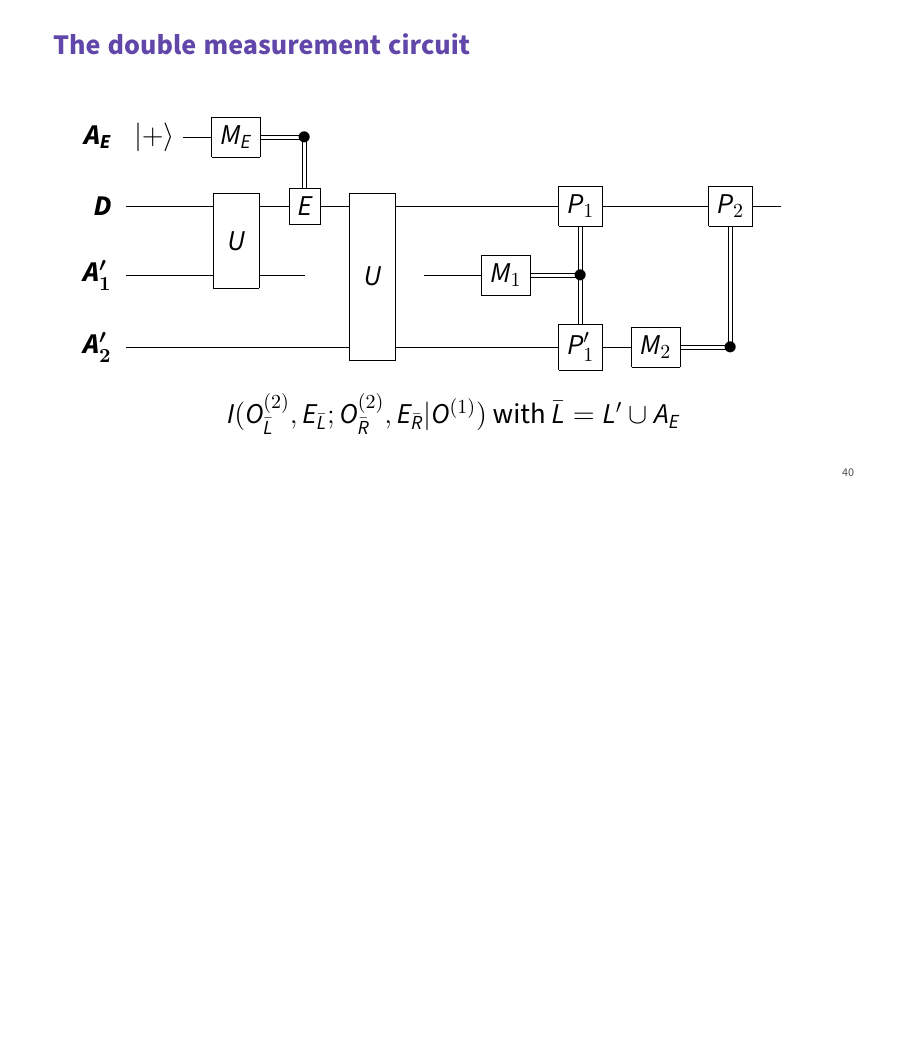
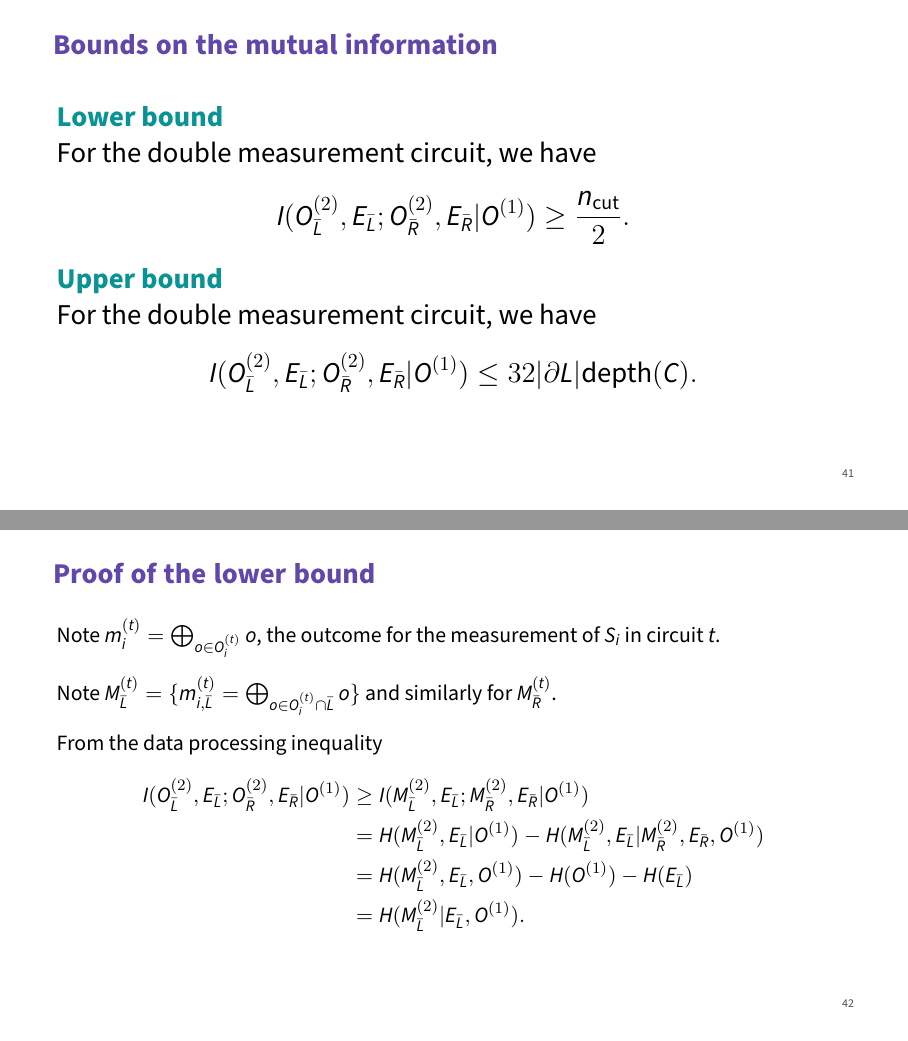
Before and after one commit to maxtremblay/two_dims_ldpc, LaTeX slides (main.tex, which reads src/proof.tex): page 75 of 75 before the commit and pages 77 and 83 of 92 after it, the two joined at a grey line, the shorter picture padded with empty space. Compiled offline with XeLaTeX.

Commit message:
Complete lower bound

```diff
--- a/src/proof.tex
+++ b/src/proof.tex
@@ -323,3 +323,89 @@
   $
   with $\bar L = L' \cup A_E$
 \end{frame}
+
+\begin{frame}[c]{Bounds on the mutual information}
+  \hfill\\
+  \Large
+  \textbf{\color{spinsecondary} Lower bound} \\
+  For the double measurement circuit, we have
+  \begin{equation*}
+    I(O_{\bar L}^{(2)}, E_{\bar L} ; O_{\bar R}^{(2)}, E_{\bar R} | O^{(1)})
+    \geq \frac{n_{\text{cut}}}{2}.
+  \end{equation*}
+  \\
+  \pause
+  \textbf{\color{spinsecondary} Upper bound} \\
+  For the double measurement circuit, we have
+  \begin{equation*}
+    I(O_{\bar L}^{(2)}, E_{\bar L} ; O_{\bar R}^{(2)}, E_{\bar R} | O^{(1)})
+    \leq 32|\partial L| \text{depth}(C).
+  \end{equation*}
+\end{frame}
+
+\begin{frame}[c]{Proof of the lower bound}
+  \hfill\\
+  Note $m_i^{(t)} = \bigoplus_{o \in O_i^{(t)}} o$, the outcome
+  for the measurement of $S_i$ in circuit $t$.
+  \\[3mm]
+  \pause
+  Note $M_{\bar L}^{(t)} = \lbrace m_{i, \bar L}^{(t)} = \bigoplus_{o \in O_i^{(t)} \cap \bar L} o \rbrace$ and
+  similarly for $M_{\bar R}^{(t)}$.
+  \\[3mm]
+  \pause
+  From the data processing inequality
+  \begin{align*}
+    I(O_{\bar L}^{(2)}, E_{\bar L} ; O_{\bar R}^{(2)}, E_{\bar R} | O^{(1)})
+    &\geq
+    I(M_{\bar L}^{(2)}, E_{\bar L} ; M_{\bar R}^{(2)}, E_{\bar R} | O^{(1)}) \\
+    \onslide<4->{
+      &= H(M_{\bar L}^{(2)}, E_{\bar L} | O^{(1)})
+      - H(M_{\bar L}^{(2)}, E_{\bar L} | M_{\bar R}^{(2)}, E_{\bar R}, O^{(1)}) \\
+    }
+    \onslide<5->{
+      &= H(M_{\bar L}^{(2)}, E_{\bar L}, O^{(1)}) - H(O^{(1)})
+      - H(E_{\bar L}) \\
+    }
+    \onslide<6->{
+      &= H(M_{\bar L}^{(2)}| E_{\bar L}, O^{(1)}).
+    }
+  \end{align*}
+\end{frame}
+
+\begin{frame}[c]{Proof of the lower bound}
+  \hfill\\
+  Note $S_{\text{cut}}$ the operators with support on both $L$ and $R$.
+  \\[3mm]
+  \pause
+  Note $S_{\text{cut}, \bar L}$ the operators $S_i \in S_{\text{cut}}$ for which
+  $m_i$ depends on at least one outcome in $O_L$.
+  \\[3mm]
+  \pause
+  Note $M_{\bar L,\text{cut}}^{(t)}$ the outcome of $M_{\bar L}^{(t)}$ corresponding to $S_{\text{cut}, \bar L}$.
+  \\[3mm]
+  \pause
+  From the data processing inequality
+  \begin{align*}
+    H(M_{\bar L}^{(2)}| E_{\bar L}, O^{(1)})
+    &\geq
+    H(M_{\bar L, \text{cut}}^{(2)}| E_{\bar L}, O^{(1)}) \\
+    \onslide<5->{
+      &\geq
+      H(M_{\bar L, \text{cut}}^{(2)}| E_{\bar L}, O^{(1)}, M_{\bar R}^{(2)}) \\
+    }
+    \onslide<6->{
+      &=
+      H(m_i(E_{\bar R})\, : \, S_i \in S_{\text{cut}, \bar L} | E_{\bar L}, O^{(1)},  M_{\bar R}^{(2)}) \\
+    }
+    \onslide<7->{
+      &=
+      H(m_i(E_{\bar R})\, : \, S_i \in S_{\text{cut}, \bar L}) \\
+    }
+    \onslide<8->{
+      &=
+      |S_{\text{cut}, \bar L}|.
+    }
+  \end{align*}
+\end{frame}
+
+\begin{frame}[c]{Proof of the lower bound}
```
Also changed, not shown: beamerthemespin.sty (line endings or trailing spaces), main.pdf, src/proof.tex (12 more changed lines).
